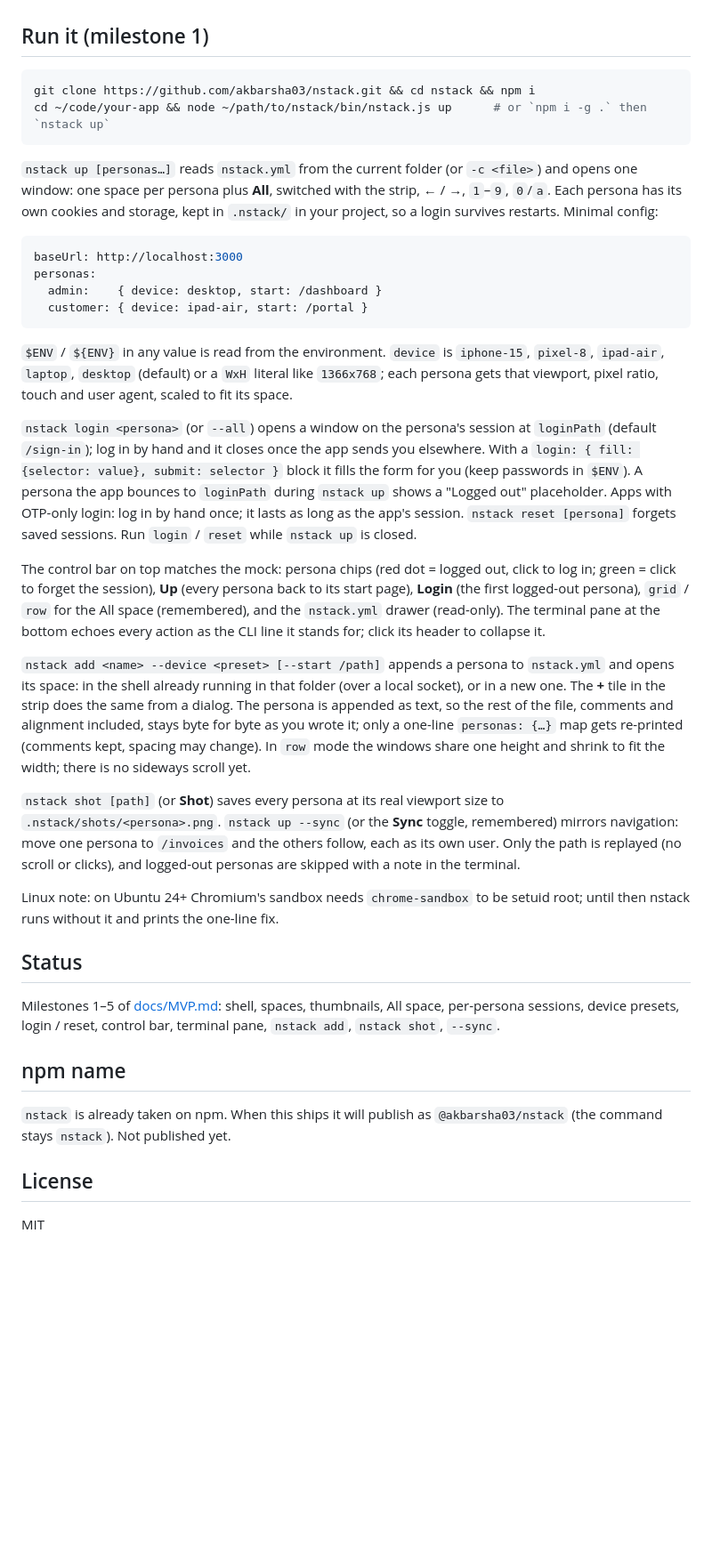
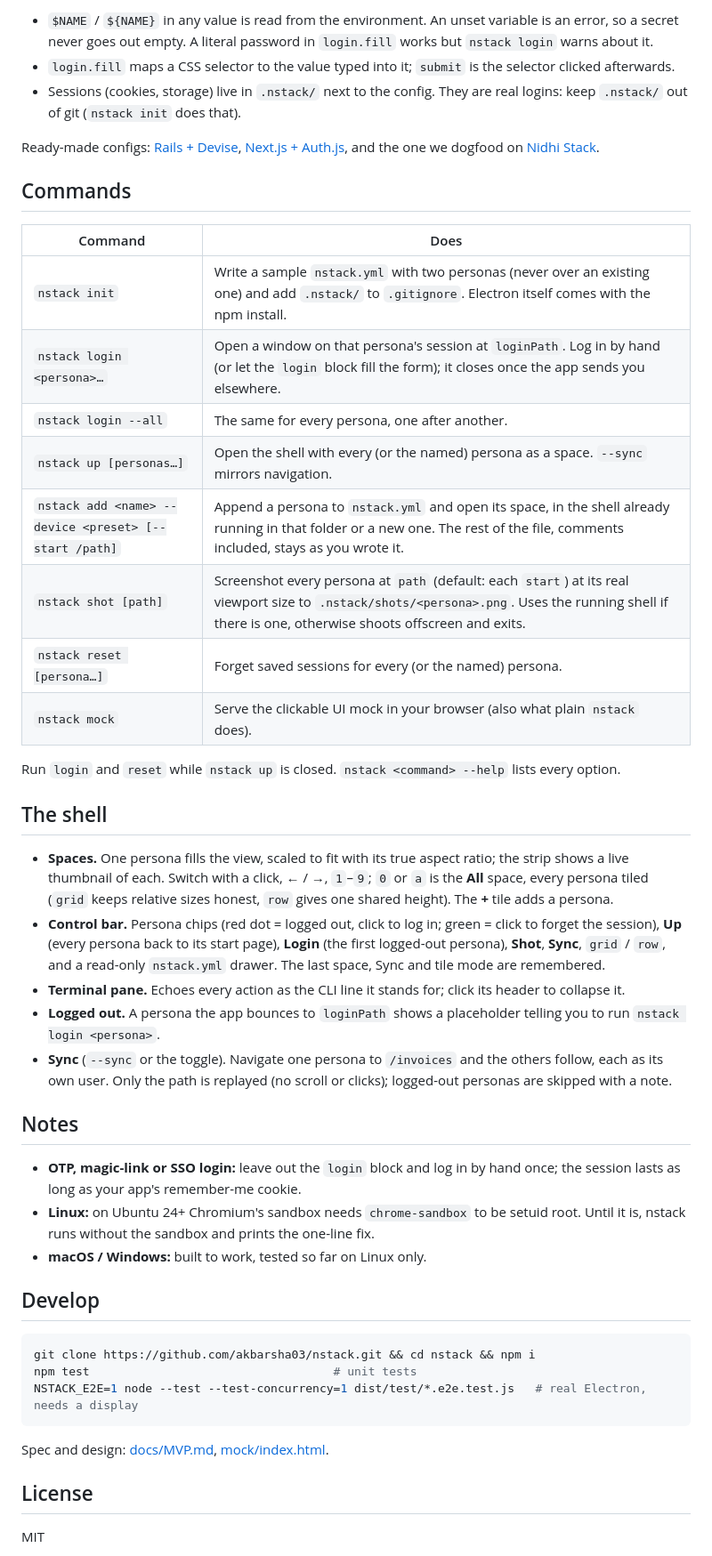
Before and after one commit to akbarsha03/nstack, a Markdown page: README.md, the part around one of its changes. Shown at 89% size. GitHub-like rendering; blank space fills up the shorter version.

````diff
--- a/README.md
+++ b/README.md
@@ -19,41 +59,48 @@ It serves a clickable UI mock on a free local port and opens it in your browser.
 
-<!-- screenshot: docs/mock.png -->
+- `$NAME` / `${NAME}` in any value is read from the environment. An unset variable is an error, so a secret never goes out empty. A literal password in `login.fill` works but `nstack login` warns about it.
+- `login.fill` maps a CSS selector to the value typed into it; `submit` is the selector clicked afterwards.
+- Sessions (cookies, storage) live in `.nstack/` next to the config. They are real logins: keep `.nstack/` out of git (`nstack init` does that).
 
-## Run it (milestone 1)
+Ready-made configs: [Rails + Devise](examples/rails-devise/nstack.yml), [Next.js + Auth.js](examples/nextjs-auth/nstack.yml), and the one we dogfood on [Nidhi Stack](examples/nidhi-stack/nstack.yml).
+
+## Commands
+
+| Command | Does |
+|---|---|
+| `nstack init` | Write a sample `nstack.yml` with two personas (never over an existing one) and add `.nstack/` to `.gitignore`. Electron itself comes with the npm install. |
+| `nstack login <persona>…` | Open a window on that persona's session at `loginPath`. Log in by hand (or let the `login` block fill the form); it closes once the app sends you elsewhere. |
+| `nstack login --all` | The same for every persona, one after another. |
+| `nstack up [personas…]` | Open the shell with every (or the named) persona as a space. `--sync` mirrors navigation. |
+| `nstack add <name> --device <preset> [--start /path]` | Append a persona to `nstack.yml` and open its space, in the shell already running in that folder or a new one. The rest of the file, comments included, stays as you wrote it. |
+| `nstack shot [path]` | Screenshot every persona at `path` (default: each `start`) at its real viewport size to `.nstack/shots/<persona>.png`. Uses the running shell if there is one, otherwise shoots offscreen and exits. |
+| `nstack reset [persona…]` | Forget saved sessions for every (or the named) persona. |
+| `nstack mock` | Serve the clickable UI mock in your browser (also what plain `nstack` does). |
+
+Run `login` and `reset` while `nstack up` is closed. `nstack <command> --help` lists every option.
+
+## The shell
+
+- **Spaces.** One persona fills the view, scaled to fit with its true aspect ratio; the strip shows a live thumbnail of each. Switch with a click, ← / →, `1`–`9`; `0` or `a` is the **All** space, every persona tiled (`grid` keeps relative sizes honest, `row` gives one shared height). The **+** tile adds a persona.
+- **Control bar.** Persona chips (red dot = logged out, click to log in; green = click to forget the session), **Up** (every persona back to its start page), **Login** (the first logged-out persona), **Shot**, **Sync**, `grid` / `row`, and a read-only `nstack.yml` drawer. The last space, Sync and tile mode are remembered.
+- **Terminal pane.** Echoes every action as the CLI line it stands for; click its header to collapse it.
+- **Logged out.** A persona the app bounces to `loginPath` shows a placeholder telling you to run `nstack login <persona>`.
+- **Sync** (`--sync` or the toggle). Navigate one persona to `/invoices` and the others follow, each as its own user. Only the path is replayed (no scroll or clicks); logged-out personas are skipped with a note.
+
+## Notes
+
+- **OTP, magic-link or SSO login:** leave out the `login` block and log in by hand once; the session lasts as long as your app's remember-me cookie.
+- **Linux:** on Ubuntu 24+ Chromium's sandbox needs `chrome-sandbox` to be setuid root. Until it is, nstack runs without the sandbox and prints the one-line fix.
+- **macOS / Windows:** built to work, tested so far on Linux only.
+
+## Develop
 
 ```sh
 git clone https://github.com/akbarsha03/nstack.git && cd nstack && npm i
-cd ~/code/your-app && node ~/path/to/nstack/bin/nstack.js up      # or `npm i -g .` then `nstack up`
+npm test                                   # unit tests
+NSTACK_E2E=1 node --test --test-concurrency=1 dist/test/*.e2e.test.js   # real Electron, needs a display
 ```
 
-`nstack up [personas…]` reads `nstack.yml` from the current folder (or `-c <file>`) and opens one window: one space per persona plus **All**, switched with the strip, ← / →, `1`–`9`, `0`/`a`. Each persona has its own cookies and storage, kept in `.nstack/` in your project, so a login survives restarts. Minimal config:
-
-```yaml
-baseUrl: http://localhost:3000
-personas:
-  admin:    { device: desktop, start: /dashboard }
-  customer: { device: ipad-air, start: /portal }
-```
-
-`$ENV` / `${ENV}` in any value is read from the environment. `device` is `iphone-15`, `pixel-8`, `ipad-air`, `laptop`, `desktop` (default) or a `WxH` literal like `1366x768`; each persona gets that viewport, pixel ratio, touch and user agent, scaled to fit its space.
-
-`nstack login <persona>` (or `--all`) opens a window on the persona's session at `loginPath` (default `/sign-in`); log in by hand and it closes once the app sends you elsewhere. With a `login: { fill: {selector: value}, submit: selector }` block it fills the form for you (keep passwords in `$ENV`). A persona the app bounces to `loginPath` during `nstack up` shows a "Logged out" placeholder. Apps with OTP-only login: log in by hand once; it lasts as long as the app's session. `nstack reset [persona]` forgets saved sessions. Run `login` / `reset` while `nstack up` is closed.
-
-The control bar on top matches the mock: persona chips (red dot = logged out, click to log in; green = click to forget the session), **Up** (every persona back to its start page), **Login** (the first logged-out persona), `grid` / `row` for the All space (remembered), and the `nstack.yml` drawer (read-only). The terminal pane at the bottom echoes every action as the CLI line it stands for; click its header to collapse it.
-
-`nstack add <name> --device <preset> [--start /path]` appends a persona to `nstack.yml` and opens its space: in the shell already running in that folder (over a local socket), or in a new one. The **+** tile in the strip does the same from a dialog. The persona is appended as text, so the rest of the file, comments and alignment included, stays byte for byte as you wrote it; only a one-line `personas: {…}` map gets re-printed (comments kept, spacing may change). In `row` mode the windows share one height and shrink to fit the width; there is no sideways scroll yet.
-
-`nstack shot [path]` (or **Shot**) saves every persona at its real viewport size to `.nstack/shots/<persona>.png`. `nstack up --sync` (or the **Sync** toggle, remembered) mirrors navigation: move one persona to `/invoices` and the others follow, each as its own user. Only the path is replayed (no scroll or clicks), and logged-out personas are skipped with a note in the terminal.
-
-Linux note: on Ubuntu 24+ Chromium's sandbox needs `chrome-sandbox` to be setuid root; until then nstack runs without it and prints the one-line fix.
-
-## Status
-
-Milestones 1–5 of [docs/MVP.md](docs/MVP.md): shell, spaces, thumbnails, All space, per-persona sessions, device presets, login / reset, control bar, terminal pane, `nstack add`, `nstack shot`, `--sync`.
-
-## npm name
-
-`nstack` is already taken on npm. When this ships it will publish as `@akbarsha03/nstack` (the command stays `nstack`). Not published yet.
+Spec and design: [docs/MVP.md](docs/MVP.md), [mock/index.html](mock/index.html).
 
 ## License
 
````
Also changed, not shown: other parts of README.md (+48 -8 lines), docs/mock.png (added), 11 other files.
